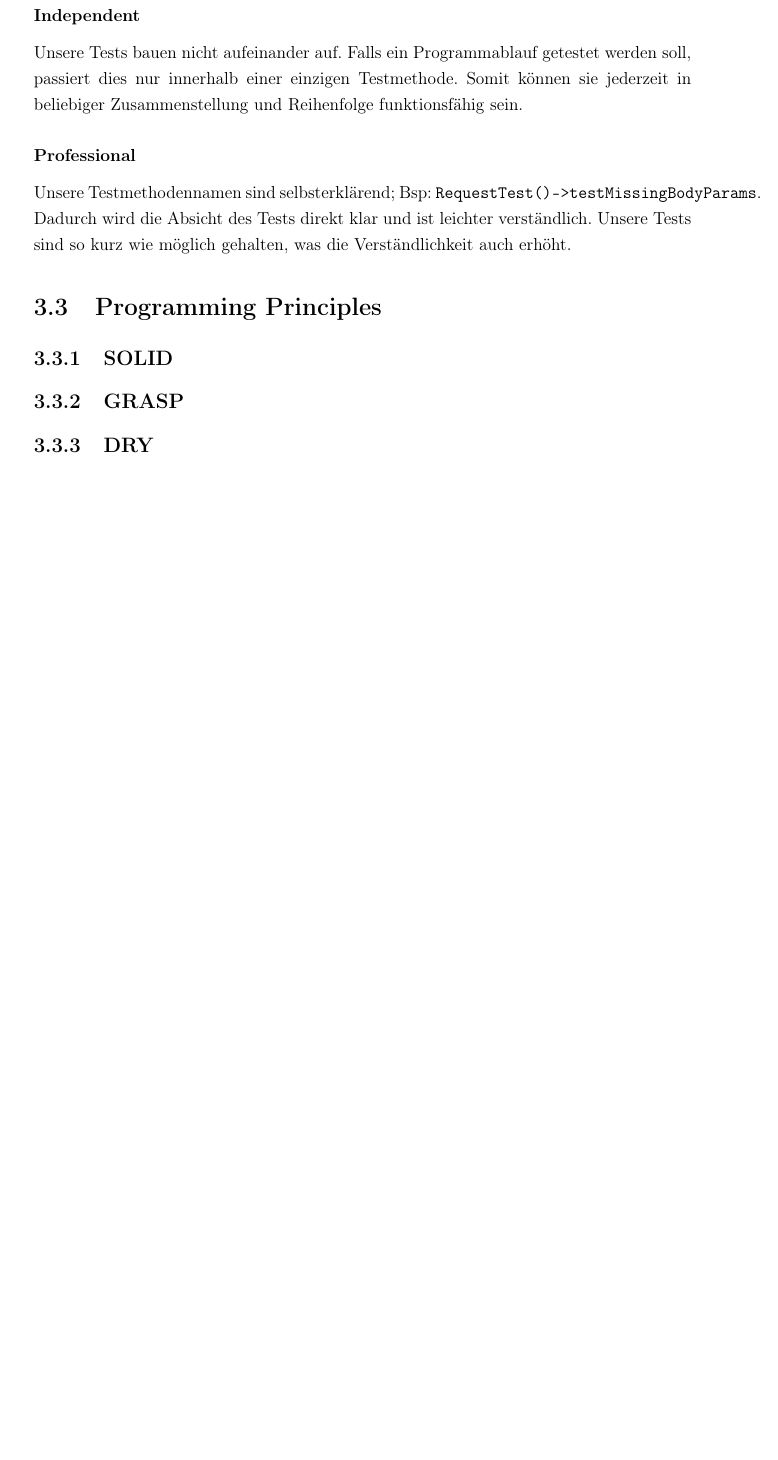
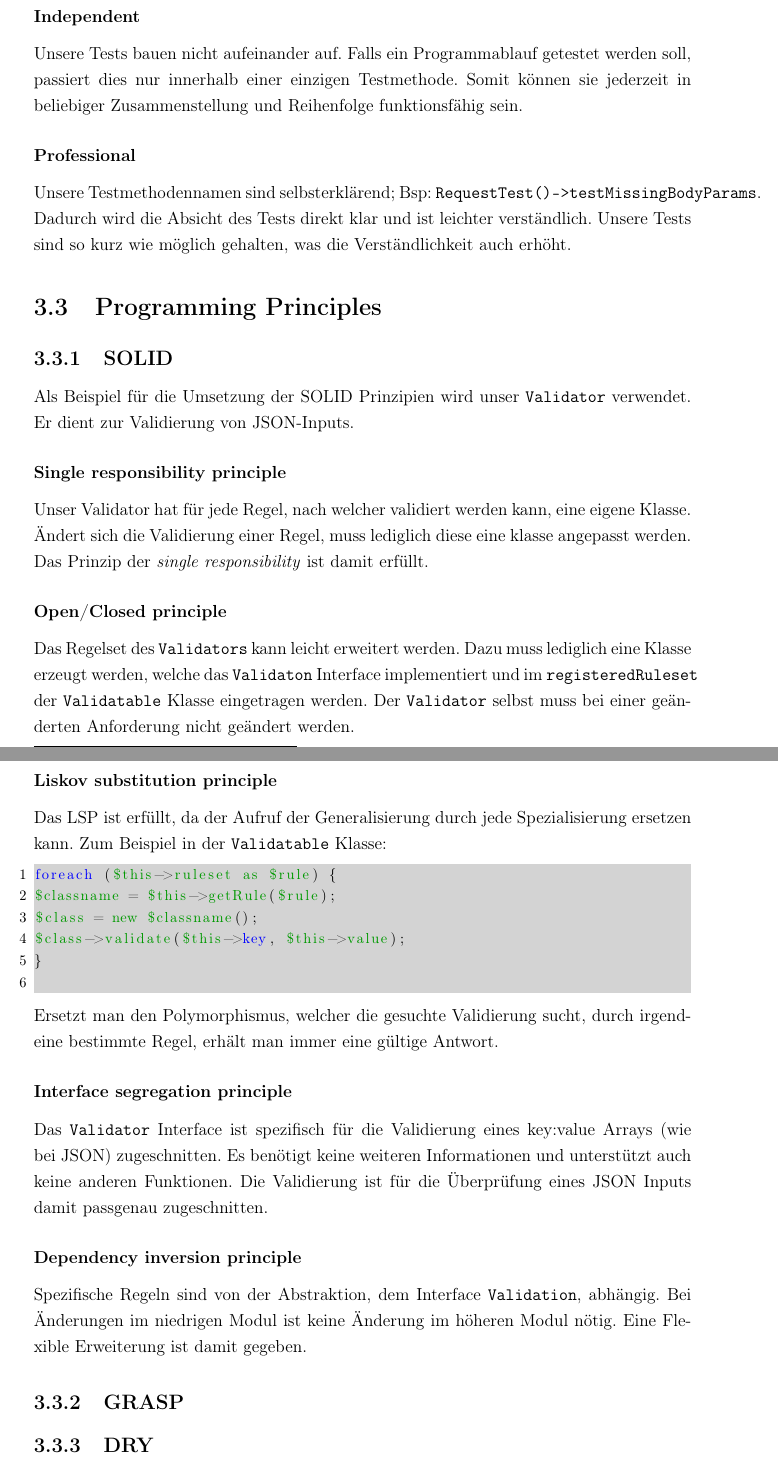
Before and after one commit to HerrLevin/Bierwart, a LaTeX document (Doku/main.tex): part of page 10 of 10 before the commit and two parts of pages 10 and 11 of 11 after it, the two joined at a grey line, cut so that both start at the same text, the shorter picture padded with empty space. Compiled offline with pdfLaTeX.

Commit message:
Added SOLID

```diff
--- a/Doku/main.tex
+++ b/Doku/main.tex
@@ -242,7 +242,26 @@ try {
 
     \subsection{SOLID}
     \label{subsec:solid}
+    Als Beispiel für die Umsetzung der SOLID Prinzipien wird unser \verb|Validator| verwendet. Er dient zur Validierung von JSON-Inputs.
 
+    \subsubsection{Single responsibility principle}
+    Unser Validator hat für jede Regel, nach welcher validiert werden kann, eine eigene Klasse. Ändert sich die Validierung einer Regel, muss lediglich diese eine klasse angepasst werden. Das Prinzip der \textit{single responsibility} ist damit erfüllt.
+    \subsubsection{Open/Closed principle}
+    Das Regelset des \verb|Validators| kann leicht erweitert werden. Dazu muss lediglich eine Klasse erzeugt werden, welche das \verb|Validaton| Interface implementiert und im \verb|registeredRuleset| der \verb|Validatable| Klasse eingetragen werden. Der \verb|Validator| selbst muss bei einer geänderten Anforderung nicht geändert werden.
+    \subsubsection{Liskov substitution principle}
+    Das LSP ist erfüllt, da der Aufruf der Generalisierung durch jede Spezialisierung ersetzen kann. Zum Beispiel in der \verb|Validatable| Klasse:
+    \begin{lstlisting}[language=php,label={lst:lsp},escapechar=\%]
+foreach ($this->ruleset as $rule) {
+$classname = $this->getRule($rule);
+$class = new $classname();
+$class->validate($this->key, $this->value);
+}
+    \end{lstlisting}
+	Ersetzt man den Polymorphismus, welcher die gesuchte Validierung sucht, durch irgendeine bestimmte Regel, erhält man immer eine gültige Antwort.
+    \subsubsection{Interface segregation principle}
+    Das \verb|Validator| Interface ist spezifisch für die Validierung eines key:value Arrays (wie bei JSON) zugeschnitten. Es benötigt keine weiteren Informationen und unterstützt auch keine anderen Funktionen. Die Validierung ist für die Überprüfung eines JSON Inputs damit passgenau zugeschnitten.
+    \subsubsection{Dependency inversion principle}
+    Spezifische Regeln sind von der Abstraktion, dem Interface \verb|Validation|, abhängig. Bei Änderungen im niedrigen Modul ist keine Änderung im höheren Modul nötig. Eine Flexible Erweiterung ist damit gegeben.
     \subsection{GRASP}
     \label{subsec:grasp}
 
```
